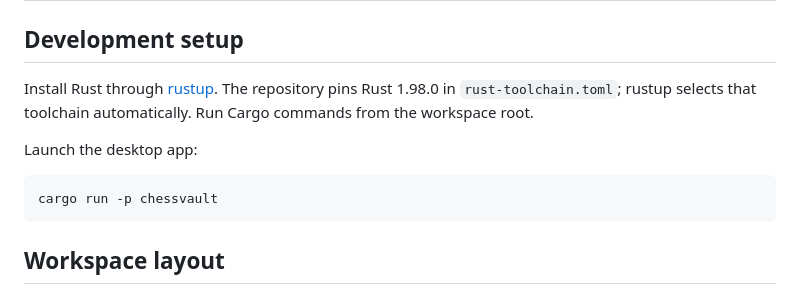
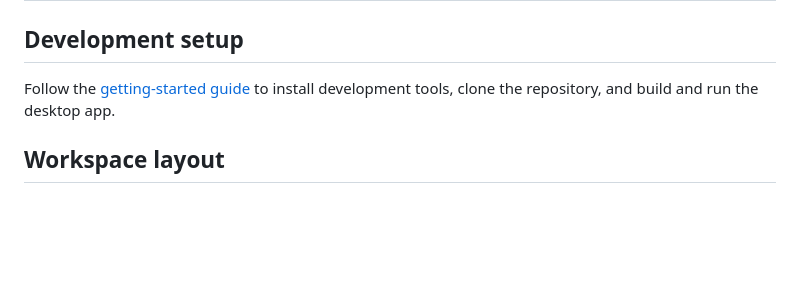
Before and after one commit to chessvaultdotapp/chessvault, a Markdown page: CONTRIBUTING.md, the part around the change. GitHub-like rendering; blank space fills up the shorter version.

Commit message:
[docs] Link contributing setup to getting-started guide

````diff
--- a/CONTRIBUTING.md
+++ b/CONTRIBUTING.md
@@ -2,15 +2,8 @@
 
 ## Development setup
 
-Install Rust through [rustup](https://rustup.rs/). The repository pins Rust
-1.98.0 in `rust-toolchain.toml`; rustup selects that toolchain automatically.
-Run Cargo commands from the workspace root.
-
-Launch the desktop app:
-
-```sh
-cargo run -p chessvault
-```
+Follow the [getting-started guide](docs/development/getting-started.md) to install
+development tools, clone the repository, and build and run the desktop app.
 
 ## Workspace layout
 
````
